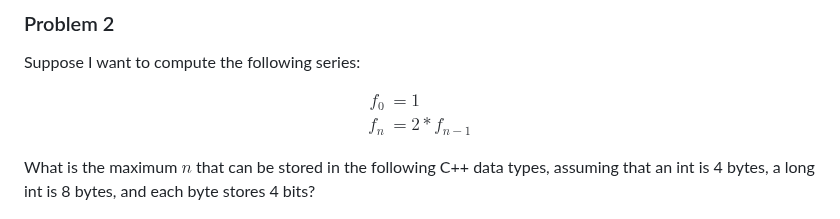
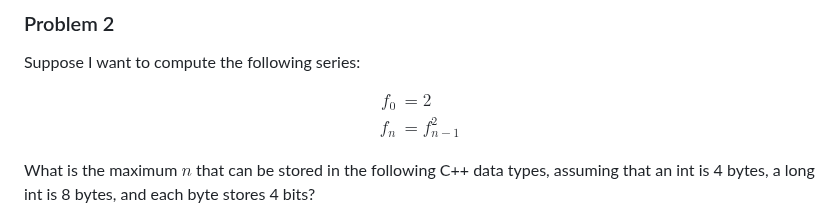
Before and after one commit to ubsuny/CompPhys, a Markdown page: Assignment1/README.md, the part around the change. Drawn GitHub-style.

Commit message:
Adjust problem 2

```diff
--- a/Assignment1/README.md
+++ b/Assignment1/README.md
@@ -62,8 +62,8 @@ Suppose I want to compute the following series:
 
 $$
 \begin{aligned}
-f_0 &= 1 \\
-f_n &= 2*f_{n-1}
+f_0 &= 2 \\
+f_n &= f_{n-1}^2
 \end{aligned}
 $$
 
```
